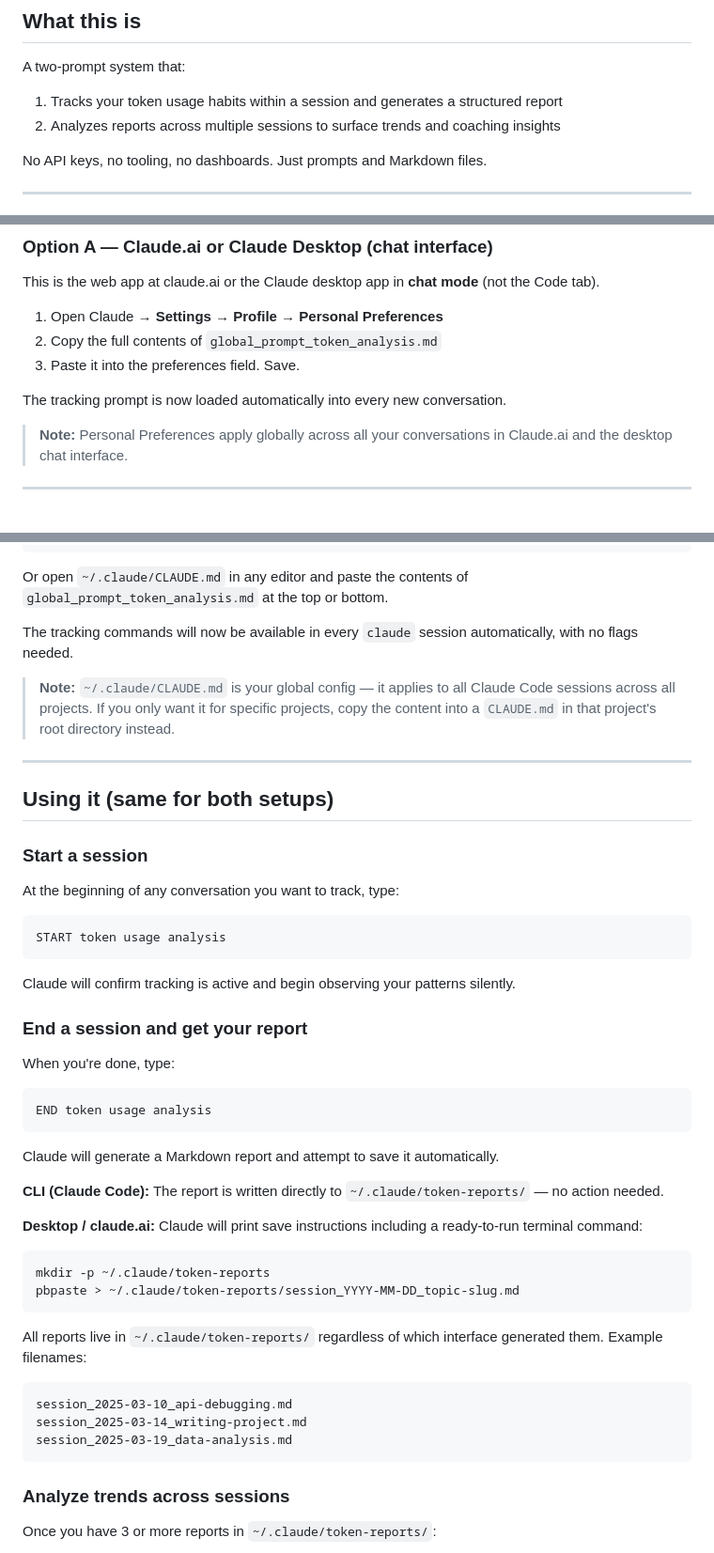
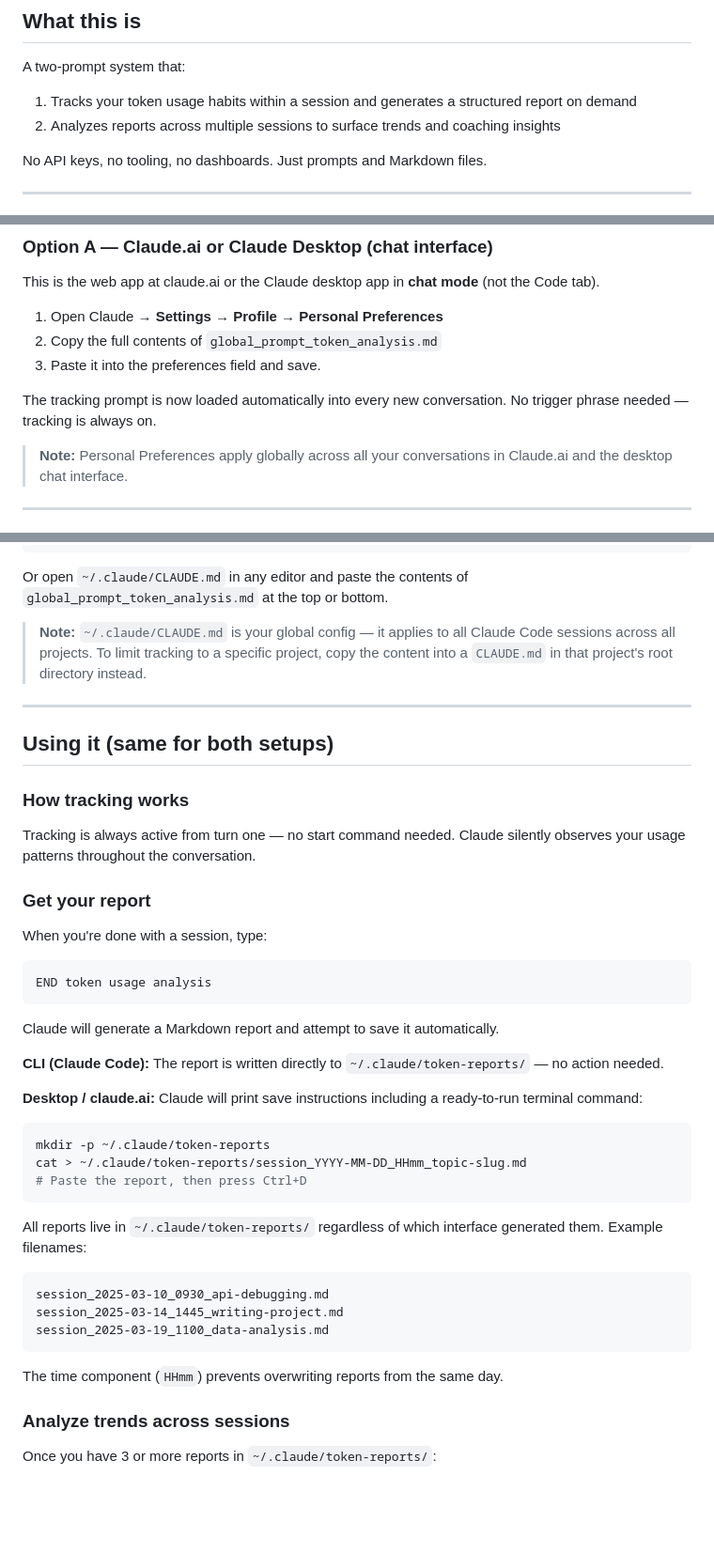
Before and after one commit to bindaas/claude-token-analyzer, a Markdown page: README.md, 3 parts joined by grey strips. Shown at 94% size. GitHub-like rendering; blank space fills up the shorter version.

Commit message:
removed the need to START

````diff
--- a/README.md
+++ b/README.md
@@ -7,7 +7,7 @@ A lightweight system for understanding and improving how you use Claude tokens a
 ## What this is
 
 A two-prompt system that:
-1. Tracks your token usage habits within a session and generates a structured report
+1. Tracks your token usage habits within a session and generates a structured report on demand
 2. Analyzes reports across multiple sessions to surface trends and coaching insights
 
 No API keys, no tooling, no dashboards. Just prompts and Markdown files.
@@ -39,9 +39,9 @@ This is the web app at claude.ai or the Claude desktop app in **chat mode** (not
 
 1. Open Claude → **Settings** → **Profile** → **Personal Preferences**
 2. Copy the full contents of `global_prompt_token_analysis.md`
-3. Paste it into the preferences field. Save.
+3. Paste it into the preferences field and save.
 
-The tracking prompt is now loaded automatically into every new conversation.
+The tracking prompt is now loaded automatically into every new conversation. No trigger phrase needed — tracking is always on.
 
 > **Note:** Personal Preferences apply globally across all your conversations in Claude.ai and the desktop chat interface.
 
@@ -63,25 +63,17 @@ cat /path/to/this/repo/global_prompt_token_analysis.md >> ~/.claude/CLAUDE.md
 
 Or open `~/.claude/CLAUDE.md` in any editor and paste the contents of `global_prompt_token_analysis.md` at the top or bottom.
 
-The tracking commands will now be available in every `claude` session automatically, with no flags needed.
-
-> **Note:** `~/.claude/CLAUDE.md` is your global config — it applies to all Claude Code sessions across all projects. If you only want it for specific projects, copy the content into a `CLAUDE.md` in that project's root directory instead.
+> **Note:** `~/.claude/CLAUDE.md` is your global config — it applies to all Claude Code sessions across all projects. To limit tracking to a specific project, copy the content into a `CLAUDE.md` in that project's root directory instead.
 
 ---
 
 ## Using it (same for both setups)
 
-### Start a session
-At the beginning of any conversation you want to track, type:
+### How tracking works
+Tracking is always active from turn one — no start command needed. Claude silently observes your usage patterns throughout the conversation.
 
-```
-START token usage analysis
-```
-
-Claude will confirm tracking is active and begin observing your patterns silently.
-
-### End a session and get your report
-When you're done, type:
+### Get your report
+When you're done with a session, type:
 
 ```
 END token usage analysis
@@ -94,15 +86,18 @@ Claude will generate a Markdown report and attempt to save it automatically.
 **Desktop / claude.ai:** Claude will print save instructions including a ready-to-run terminal command:
 ```bash
 mkdir -p ~/.claude/token-reports
-pbpaste > ~/.claude/token-reports/session_YYYY-MM-DD_topic-slug.md
+cat > ~/.claude/token-reports/session_YYYY-MM-DD_HHmm_topic-slug.md
+# Paste the report, then press Ctrl+D
 ```
 
 All reports live in `~/.claude/token-reports/` regardless of which interface generated them. Example filenames:
 ```
-session_2025-03-10_api-debugging.md
-session_2025-03-14_writing-project.md
-session_2025-03-19_data-analysis.md
+session_2025-03-10_0930_api-debugging.md
+session_2025-03-14_1445_writing-project.md
+session_2025-03-19_1100_data-analysis.md
 ```
+
+The time component (`HHmm`) prevents overwriting reports from the same day.
 
 ### Analyze trends across sessions
 Once you have 3 or more reports in `~/.claude/token-reports/`:
````
Also changed, not shown: other parts of README.md (+1 -1 lines), claude.md (+13 -11 lines), global_prompt_token_analysis.md (+3 -2 lines).
